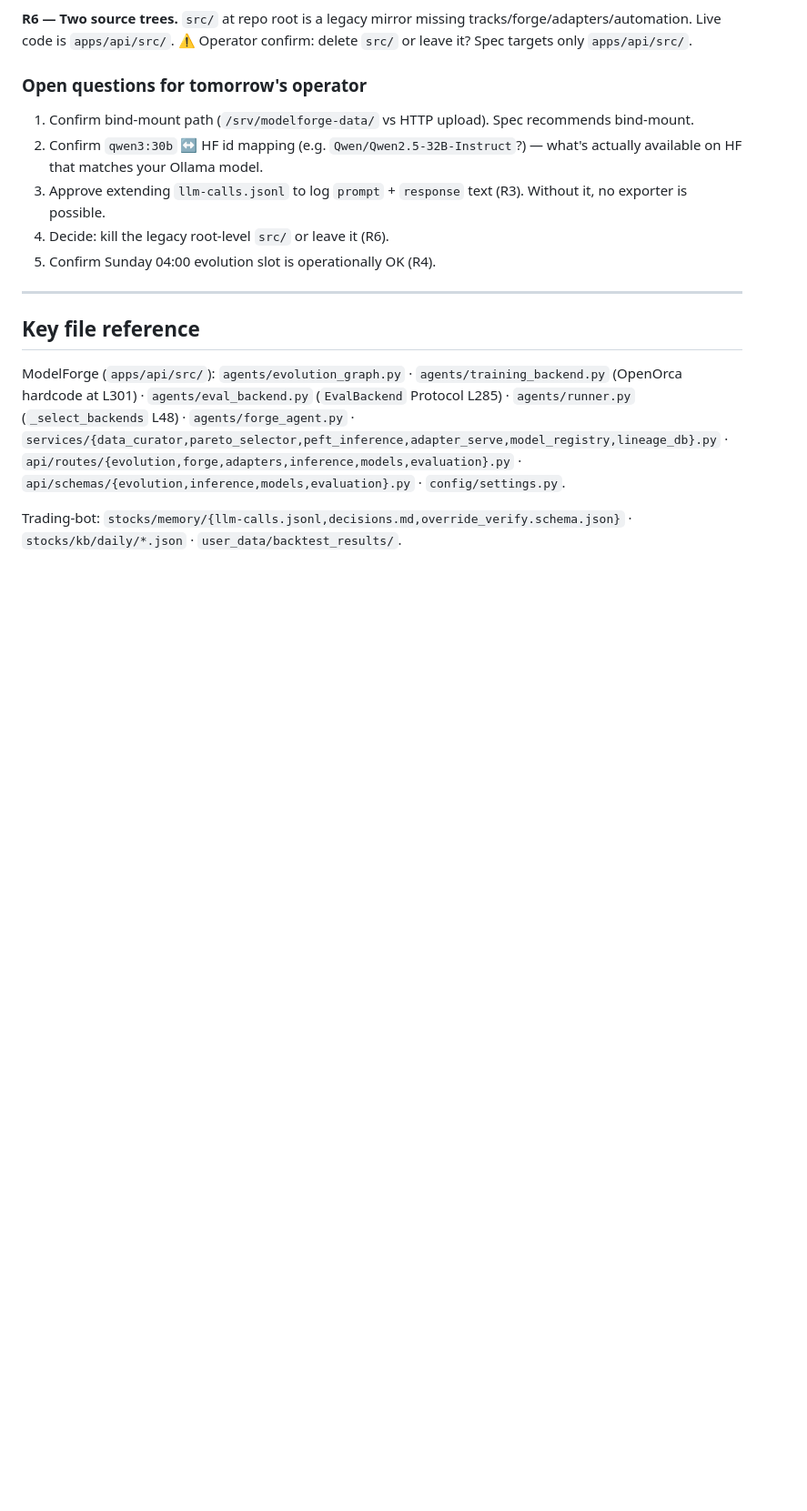
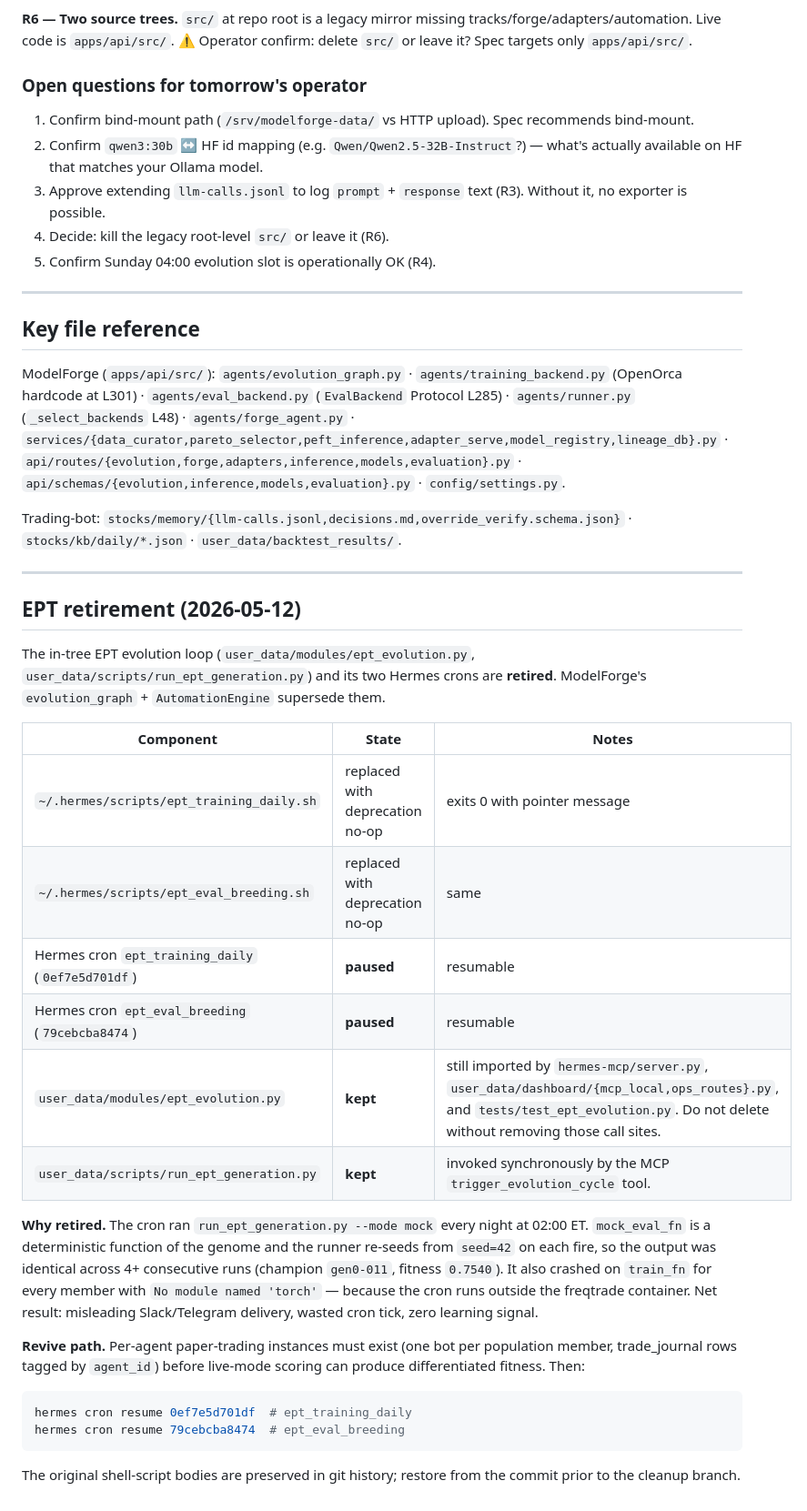
Before and after one commit to saijayanth888/trading-bot, a Markdown page: docs/MODELFORGE_INTEGRATION_PLAN.md, the part around the change. Shown at 91% size. Rendered like a GitHub page; blank space fills up the shorter version.

````diff
--- a/docs/MODELFORGE_INTEGRATION_PLAN.md
+++ b/docs/MODELFORGE_INTEGRATION_PLAN.md
@@ -227,3 +227,40 @@ class ReflectorEvalBackend:
 ModelForge (`apps/api/src/`): `agents/evolution_graph.py` · `agents/training_backend.py` (OpenOrca hardcode at L301) · `agents/eval_backend.py` (`EvalBackend` Protocol L285) · `agents/runner.py` (`_select_backends` L48) · `agents/forge_agent.py` · `services/{data_curator,pareto_selector,peft_inference,adapter_serve,model_registry,lineage_db}.py` · `api/routes/{evolution,forge,adapters,inference,models,evaluation}.py` · `api/schemas/{evolution,inference,models,evaluation}.py` · `config/settings.py`.
 
 Trading-bot: `stocks/memory/{llm-calls.jsonl,decisions.md,override_verify.schema.json}` · `stocks/kb/daily/*.json` · `user_data/backtest_results/`.
+
+---
+
+## EPT retirement (2026-05-12)
+
+The in-tree EPT evolution loop (`user_data/modules/ept_evolution.py`,
+`user_data/scripts/run_ept_generation.py`) and its two Hermes crons are
+**retired**. ModelForge's `evolution_graph` + `AutomationEngine` supersede them.
+
+| Component | State | Notes |
+|---|---|---|
+| `~/.hermes/scripts/ept_training_daily.sh` | replaced with deprecation no-op | exits 0 with pointer message |
+| `~/.hermes/scripts/ept_eval_breeding.sh`  | replaced with deprecation no-op | same |
+| Hermes cron `ept_training_daily`  (`0ef7e5d701df`) | **paused** | resumable |
+| Hermes cron `ept_eval_breeding`   (`79cebcba8474`) | **paused** | resumable |
+| `user_data/modules/ept_evolution.py`              | **kept**  | still imported by `hermes-mcp/server.py`, `user_data/dashboard/{mcp_local,ops_routes}.py`, and `tests/test_ept_evolution.py`. Do not delete without removing those call sites. |
+| `user_data/scripts/run_ept_generation.py`         | **kept**  | invoked synchronously by the MCP `trigger_evolution_cycle` tool. |
+
+**Why retired.** The cron ran `run_ept_generation.py --mode mock` every night
+at 02:00 ET. `mock_eval_fn` is a deterministic function of the genome and the
+runner re-seeds from `seed=42` on each fire, so the output was identical
+across 4+ consecutive runs (champion `gen0-011`, fitness `0.7540`). It also
+crashed on `train_fn` for every member with `No module named 'torch'` —
+because the cron runs outside the freqtrade container. Net result: misleading
+Slack/Telegram delivery, wasted cron tick, zero learning signal.
+
+**Revive path.** Per-agent paper-trading instances must exist (one bot per
+population member, trade_journal rows tagged by `agent_id`) before live-mode
+scoring can produce differentiated fitness. Then:
+
+```bash
+hermes cron resume 0ef7e5d701df  # ept_training_daily
+hermes cron resume 79cebcba8474  # ept_eval_breeding
+```
+
+The original shell-script bodies are preserved in git history; restore from
+the commit prior to the cleanup branch.
````
Also changed, not shown: HANDOFF_EPT_CRON_CLEANUP_2026-05-12.md (added, +150 -0 lines), docs/HERMES_CRONS_2026-05-11.md (+2 -1 lines).
